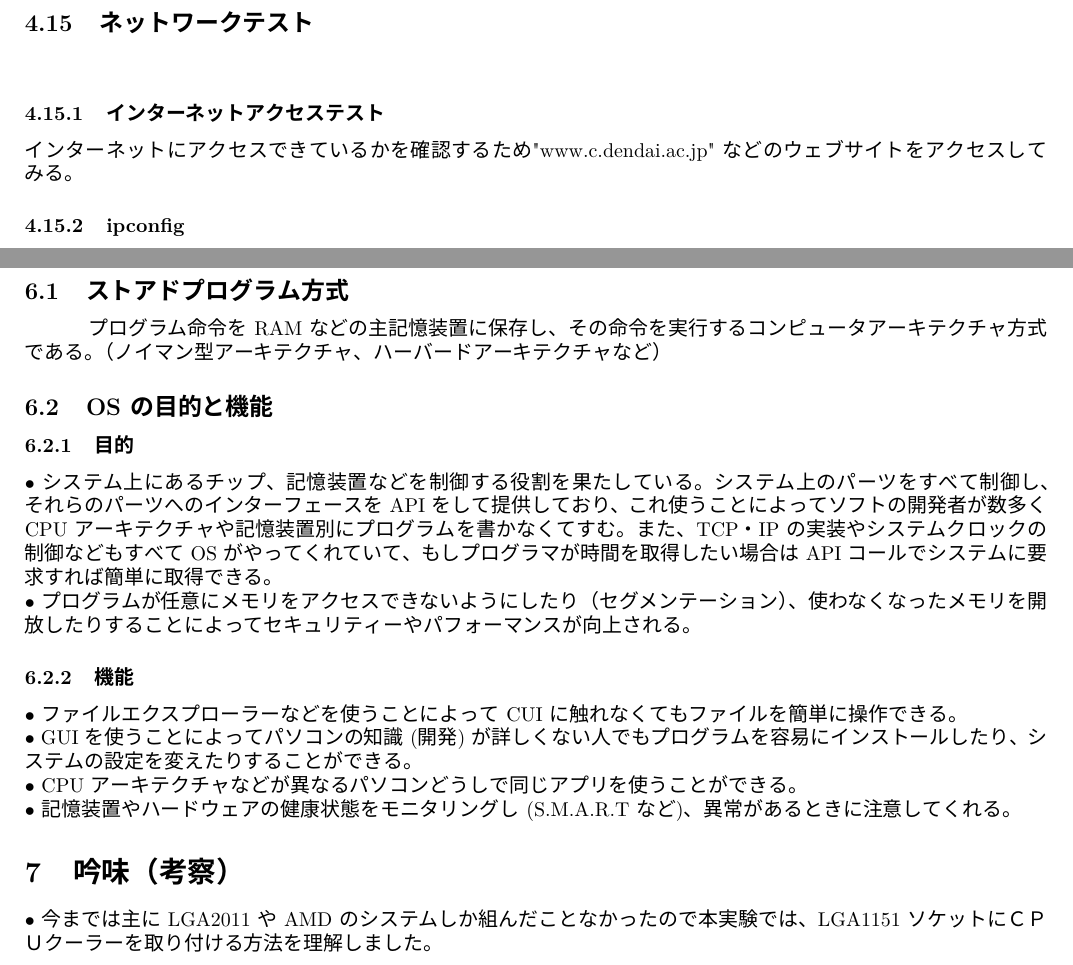
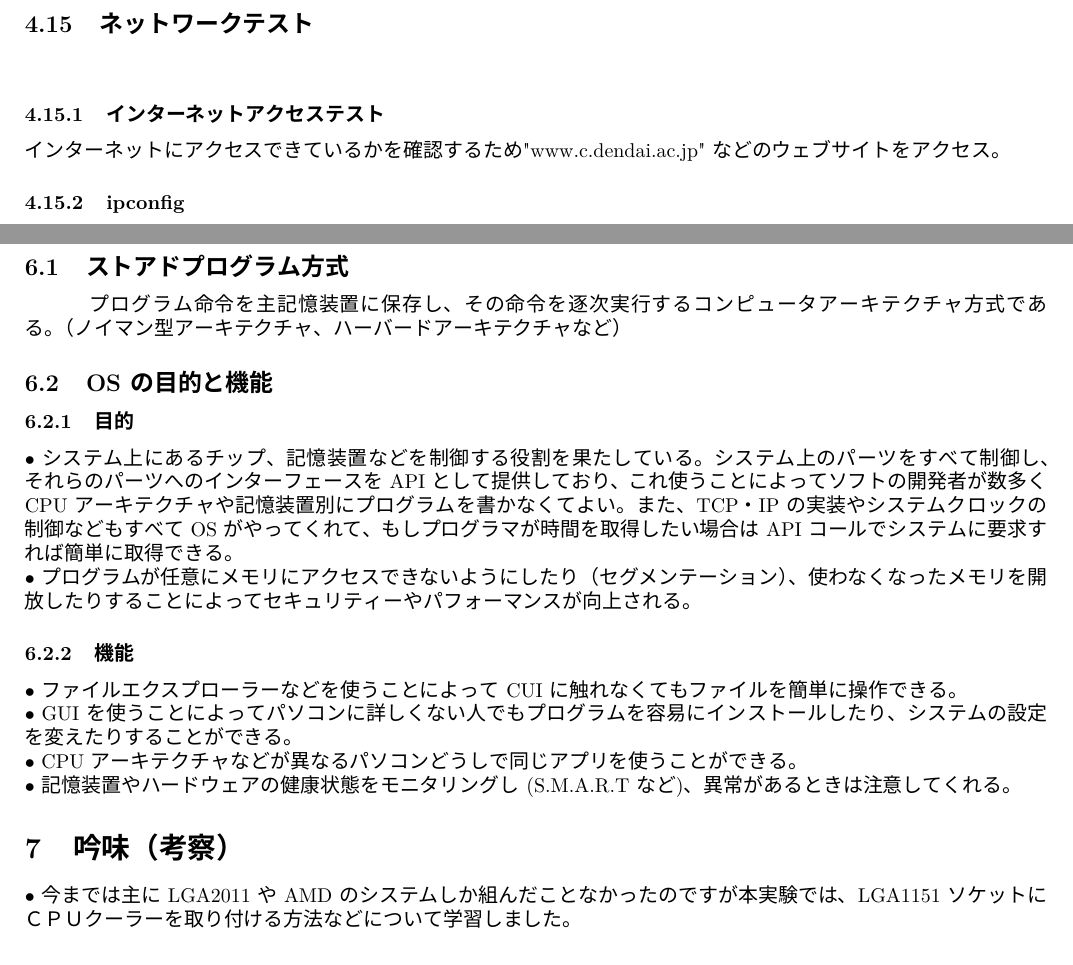
Before and after one commit to falcon78/2ndYear_First_Sem_Report, a LaTeX document (PC_Build/main.tex): two parts of pages 8 and 11 of 11, joined at a grey line, cut so that both start at the same text. Compiled offline with XeLaTeX; a missing font is replaced by an installed copy or a similar font.

Commit message:
changed grammar a bit

```diff
--- a/PC_Build/main.tex
+++ b/PC_Build/main.tex
@@ -206,5 +197,5 @@ paperwidth=8.5in%
 \subsection{ネットワークテスト}
 \hspace{1cm}
 \subsubsection{インターネットアクセステスト}
-	インターネットにアクセスできているかを確認するため "www.c.dendai.ac.jp"などのウェブサイトをアクセスしてみる。
+	インターネットにアクセスできているかを確認するため "www.c.dendai.ac.jp"などのウェブサイトをアクセス。
 \subsubsection{ipconfig}
@@ -328,27 +320,19 @@ NetBIOS over TCP/IP . . . . . . . . .: 無効
 
 \section{検討事項}
 \subsection{ストアドプログラム方式}
-\hspace{1cm} プログラム命令をRAMなどの主記憶装置に保存し、その命令を実行するコンピュータアーキテクチャ方式である。（ノイマン型アーキテクチャ、ハーバードアーキテクチャなど）
+\hspace{1cm} プログラム命令を主記憶装置に保存し、その命令を逐次実行するコンピュータアーキテクチャ方式である。（ノイマン型アーキテクチャ、ハーバードアーキテクチャなど）
 \subsection{OSの目的と機能}
 \subsubsection{目的}
-$\bullet$ システム上にあるチップ、記憶装置などを制御する役割を果たしている。 システム上のパーツをすべて制御し、それらのパーツへのインターフェースをAPIをして提供しており、これ使うことによってソフトの開発者が数多くCPUアーキテクチャや記憶装置別にプログラムを書かなくてすむ。また、TCP・IPの実装やシステムクロックの制御などもすべてOSがやってくれていて、もしプログラマが時間を取得したい場合はAPIコールでシステムに要求すれば簡単に取得できる。\\
-$\bullet$プログラムが任意にメモリをアクセスできないようにしたり（セグメンテーション）、使わなくなったメモリを開放したりすることによってセキュリティーやパフォーマンスが向上される。
+$\bullet$ システム上にあるチップ、記憶装置などを制御する役割を果たしている。 システム上のパーツをすべて制御し、それらのパーツへのインターフェースをAPIとして提供しており、これ使うことによってソフトの開発者が数多くCPUアーキテクチャや記憶装置別にプログラムを書かなくてよい。また、TCP・IPの実装やシステムクロックの制御などもすべてOSがやってくれて、もしプログラマが時間を取得したい場合はAPIコールでシステムに要求すれば簡単に取得できる。\\
+$\bullet$プログラムが任意にメモリにアクセスできないようにしたり（セグメンテーション）、使わなくなったメモリを開放したりすることによってセキュリティーやパフォーマンスが向上される。
 
 \subsubsection{機能}
 $\bullet$ ファイルエクスプローラーなどを使うことによってCUIに触れなくてもファイルを簡単に操作できる。\\
-$\bullet$ GUIを使うことによってパソコンの知識(開発)が詳しくない人でもプログラムを容易にインストールしたり、システムの設定を変えたりすることができる。\\
+$\bullet$ GUIを使うことによってパソコンに詳しくない人でもプログラムを容易にインストールしたり、システムの設定を変えたりすることができる。\\
 $\bullet$ CPUアーキテクチャなどが異なるパソコンどうしで同じアプリを使うことができる。\\
-$\bullet$ 記憶装置やハードウェアの健康状態をモニタリングし(S.M.A.R.Tなど)、異常があるときに注意してくれる。
+$\bullet$ 記憶装置やハードウェアの健康状態をモニタリングし(S.M.A.R.Tなど)、異常があるときは注意してくれる。
 
 \section{吟味 （考察）}
-$\bullet$ 今までは主にLGA2011やAMDのシステムしか組んだことなかったので本実験では、LGA1151ソケットにＣＰＵクーラーを取り付ける方法を理解しました。
+$\bullet$ 今までは主にLGA2011やAMDのシステムしか組んだことなかったのですが本実験では、LGA1151ソケットにＣＰＵクーラーを取り付ける方法などについて学習しました。
 
 \end{document}
-
-
-
-
-% \begin{verbatim}
-%このテキストは、別のフォントを持つことになります
-%This is a verbatim environment with mono-space font
-%\end{verbatim}
```
Also changed, not shown: Oscilloscope/main.tex (added, +9 -0 lines), PC_Build/main.tex (32 more changed lines), 1 other file. Lines whose indentation alone changed are shown as unchanged.
